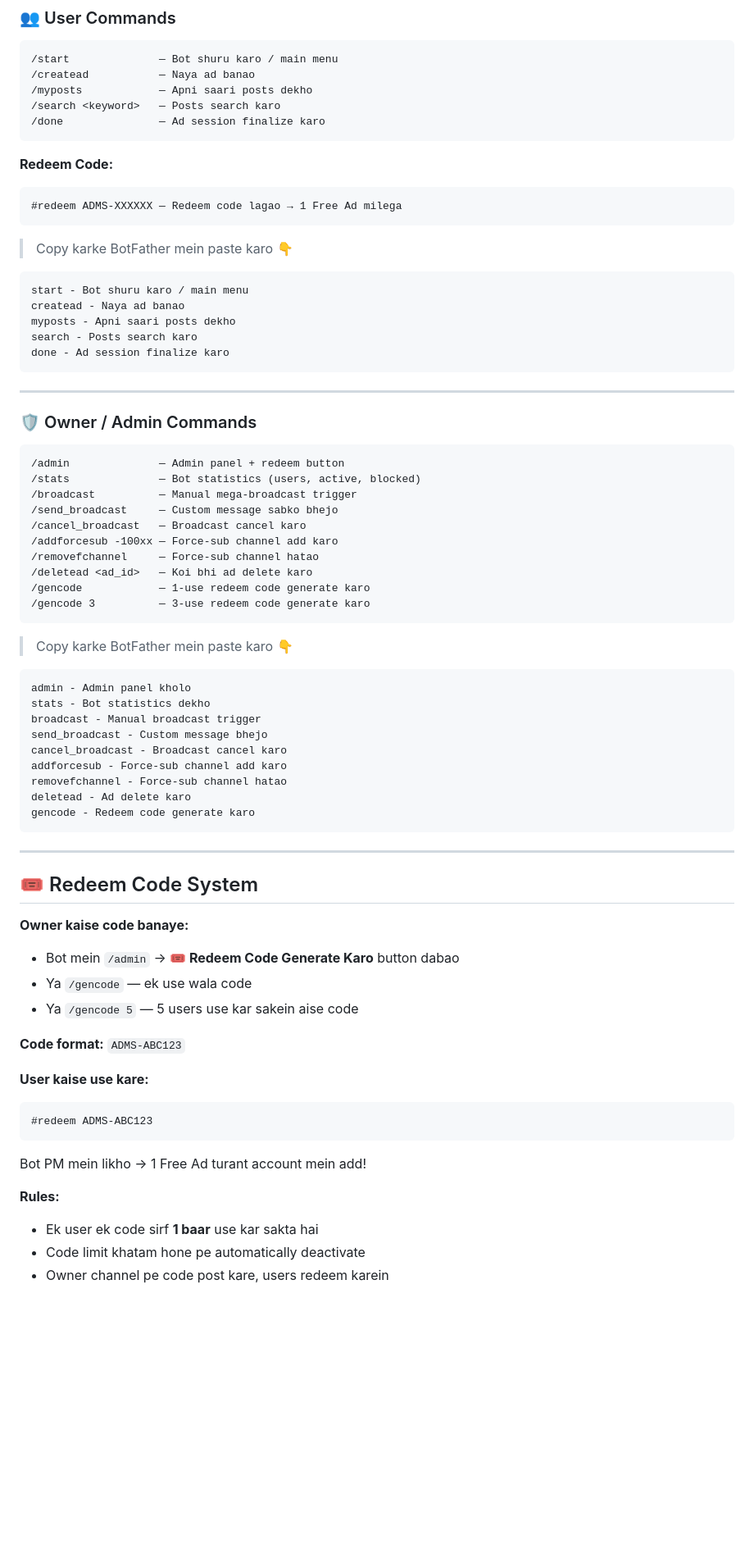
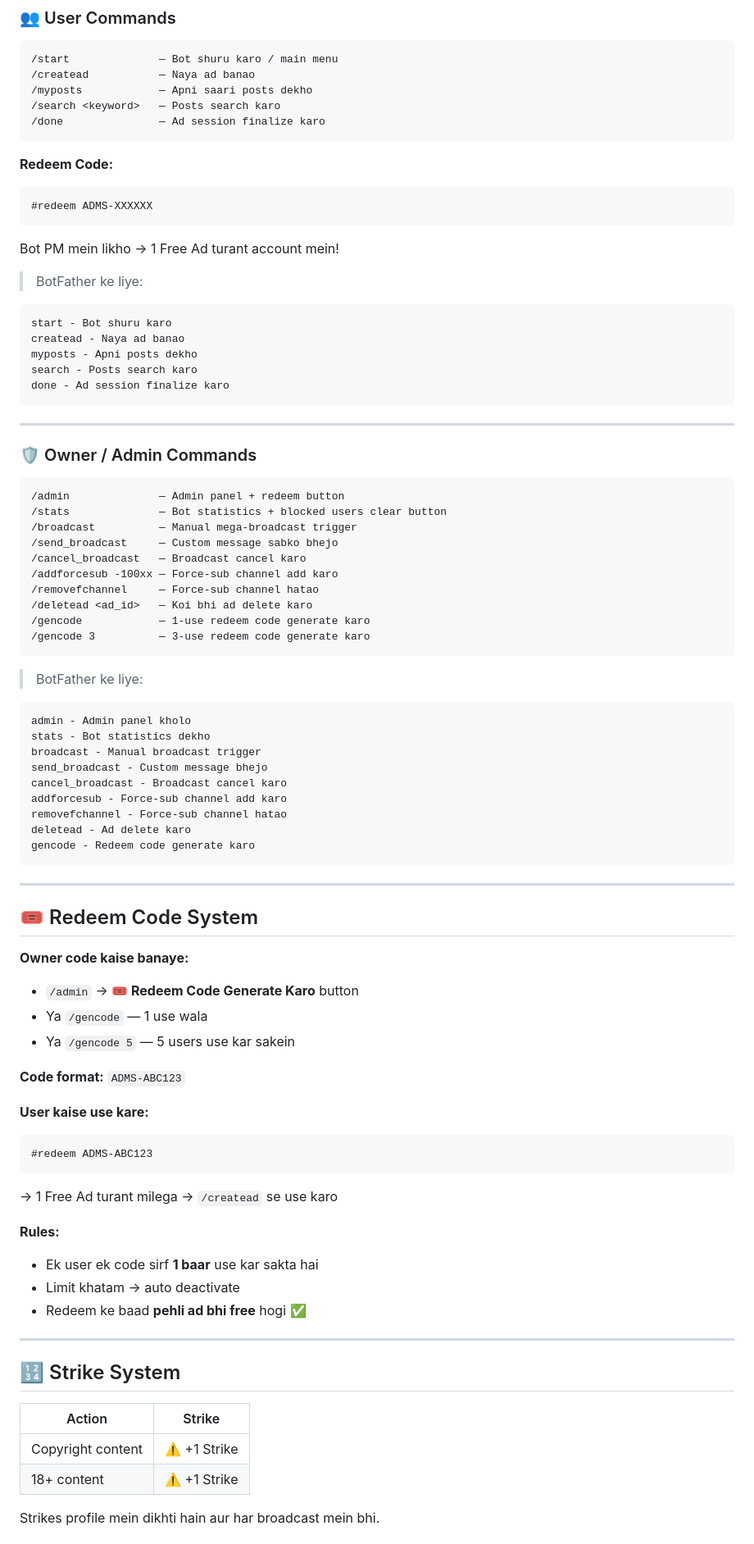
Before and after one commit to asbhaibsr/Adds, a Markdown page: README.md, the part around one of its changes. Shown at 82% size. Drawn GitHub-style; blank space fills up the shorter version.

````diff
--- a/README.md
+++ b/README.md
@@ -158,15 +205,15 @@ Adds/
 
 **Redeem Code:**
 ```
-#redeem ADMS-XXXXXX — Redeem code lagao → 1 Free Ad milega
+#redeem ADMS-XXXXXX
 ```
+Bot PM mein likho → 1 Free Ad turant account mein!
 
-> Copy karke BotFather mein paste karo 👇
-
+> BotFather ke liye:
 ```
-start - Bot shuru karo / main menu
+start - Bot shuru karo
 createad - Naya ad banao
-myposts - Apni saari posts dekho
+myposts - Apni posts dekho
 search - Posts search karo
 done - Ad session finalize karo
 ```
@@ -177,7 +224,7 @@ done - Ad session finalize karo
 
 ```
 /admin              — Admin panel + redeem button
-/stats              — Bot statistics (users, active, blocked)
+/stats              — Bot statistics + blocked users clear button
 /broadcast          — Manual mega-broadcast trigger
 /send_broadcast     — Custom message sabko bhejo
 /cancel_broadcast   — Broadcast cancel karo
@@ -188,8 +235,7 @@ done - Ad session finalize karo
 /gencode 3          — 3-use redeem code generate karo
 ```
 
-> Copy karke BotFather mein paste karo 👇
-
+> BotFather ke liye:
 ```
 admin - Admin panel kholo
 stats - Bot statistics dekho
@@ -206,10 +252,10 @@ gencode - Redeem code generate karo
 
 ## 🎟️ Redeem Code System
 
-**Owner kaise code banaye:**
-- Bot mein `/admin` → **🎟 Redeem Code Generate Karo** button dabao
-- Ya `/gencode` — ek use wala code
-- Ya `/gencode 5` — 5 users use kar sakein aise code
+**Owner code kaise banaye:**
+- `/admin` → **🎟 Redeem Code Generate Karo** button
+- Ya `/gencode` — 1 use wala
+- Ya `/gencode 5` — 5 users use kar sakein
 
 **Code format:** `ADMS-ABC123`
 
@@ -217,9 +263,21 @@ gencode - Redeem code generate karo
 ```
 #redeem ADMS-ABC123
 ```
-Bot PM mein likho → 1 Free Ad turant account mein add!
+→ 1 Free Ad turant milega → `/createad` se use karo
 
 **Rules:**
 - Ek user ek code sirf **1 baar** use kar sakta hai
-- Code limit khatam hone pe automatically deactivate
-- Owner channel pe code post kare, users redeem karein
+- Limit khatam → auto deactivate
+- Redeem ke baad **pehli ad bhi free** hogi ✅
+
+---
+
+## 🔢 Strike System
+
+| Action | Strike |
+|--------|--------|
+| Copyright content | ⚠️ +1 Strike |
+| 18+ content | ⚠️ +1 Strike |
+
+Strikes profile mein dikhti hain aur har broadcast mein bhi.
+
````
Also changed, not shown: other parts of README.md (+90 -18 lines).
